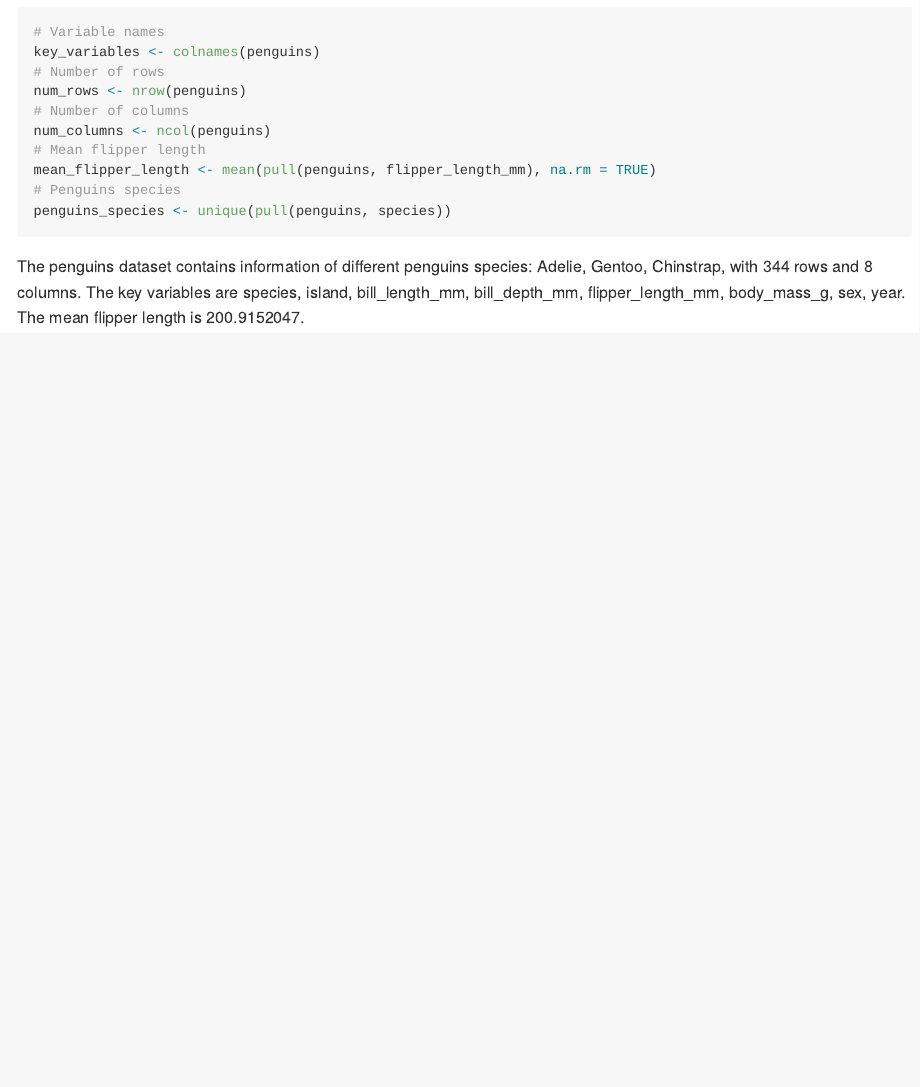
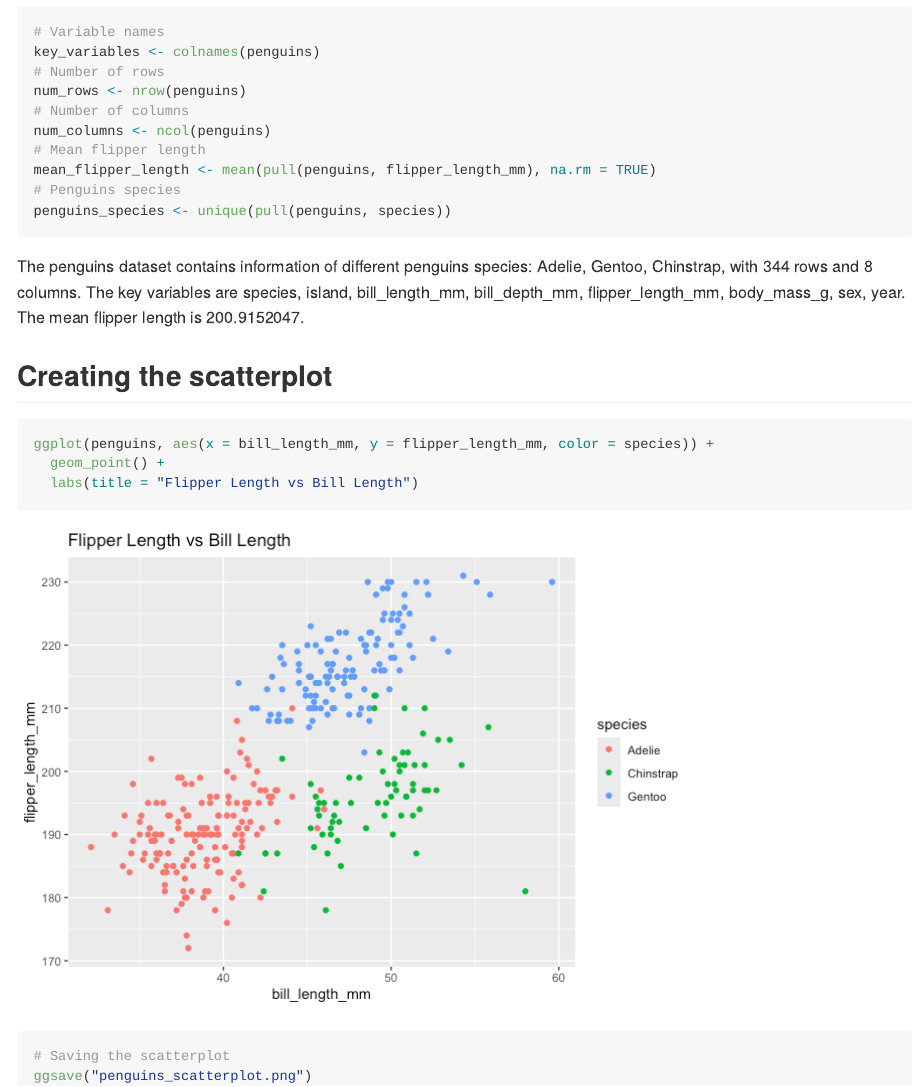
Before and after one commit to YiSu3924/P1805_hw1_ys3924, an R Markdown document (P1805_hw1_ys3924.Rmd): the page in a window 1100 px wide, from 390 px down. The pictures show the output file P1805_hw1_ys3924.md that the author committed with the source, drawn offline in the style of GitHub.

Commit message:
Create and save the scatterplot

````diff
--- a/P1805_hw1_ys3924.Rmd
+++ b/P1805_hw1_ys3924.Rmd
@@ -34,3 +34,14 @@ penguins_species <- unique(pull(penguins, species))
 ```
 
 The penguins dataset contains information of different penguins species: `r penguins_species`, with `r num_rows` rows and `r num_columns` columns. The key variables are `r key_variables`. The mean flipper length is `r mean_flipper_length`.
+
+
+## Creating the scatterplot
+
+```{r, warning=FALSE, message=FALSE}
+ggplot(penguins, aes(x = bill_length_mm, y = flipper_length_mm, color = species)) +
+  geom_point() +
+  labs(title = "Flipper Length vs Bill Length")
+# Saving the scatterplot
+ggsave("penguins_scatterplot.png")
+```
````
Also changed, not shown: P1805_hw1_ys3924.md, P1805_hw1_ys3924_files/figure-gfm/unnamed-chunk-3-1.png (added), penguins_scatterplot.png (added).
